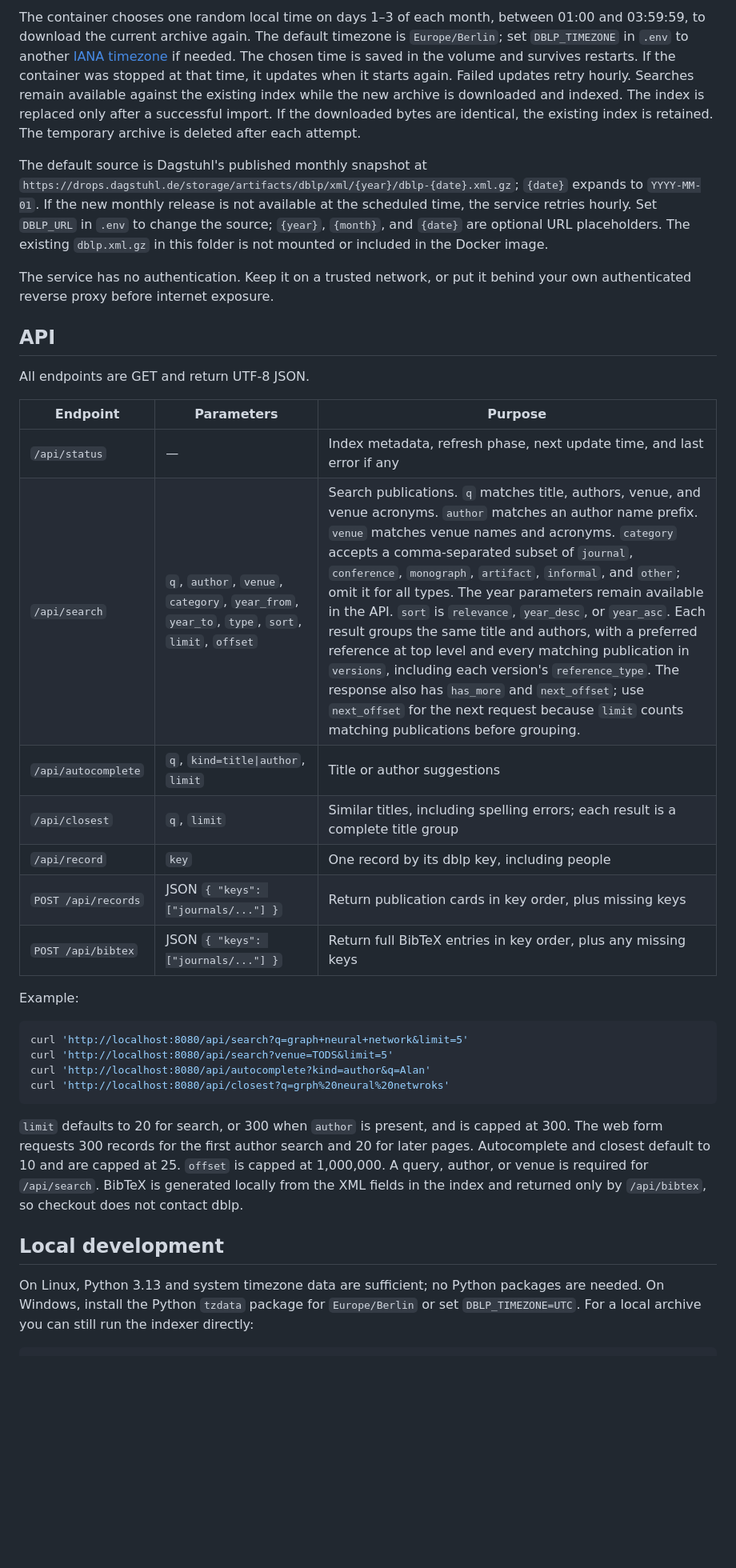
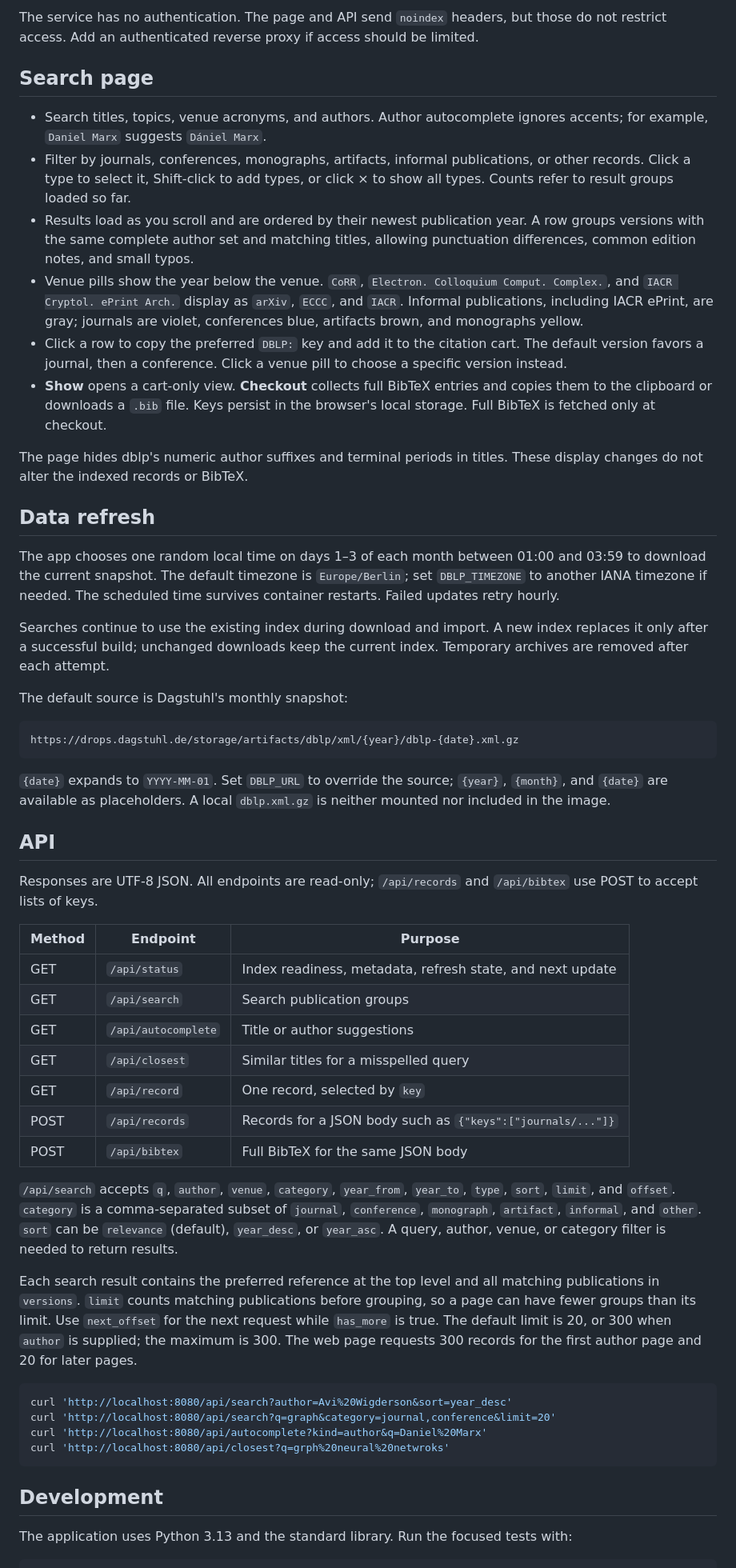
Before and after one commit to radomite/dblp-ui, a Markdown page: README.md, the part around one of its changes. Shown at 80% size. GitHub-like rendering; blank space fills up the shorter version.

Commit message:
Clarify setup, search behavior, and API documentation

````diff
--- a/README.md
+++ b/README.md
@@ -15,37 +13,58 @@ Open <http://localhost:8080/>. Other group members on the same network can use `
 
-The container chooses one random local time on days 1–3 of each month, between 01:00 and 03:59:59, to download the current archive again. The default timezone is `Europe/Berlin`; set `DBLP_TIMEZONE` in `.env` to another [IANA timezone](https://www.iana.org/time-zones) if needed. The chosen time is saved in the volume and survives restarts. If the container was stopped at that time, it updates when it starts again. Failed updates retry hourly. Searches remain available against the existing index while the new archive is downloaded and indexed. The index is replaced only after a successful import. If the downloaded bytes are identical, the existing index is retained. The temporary archive is deleted after each attempt.
+The service has no authentication. The page and API send `noindex` headers, but those do not restrict access. Add an authenticated reverse proxy if access should be limited.
 
-The default source is Dagstuhl's published monthly snapshot at `https://drops.dagstuhl.de/storage/artifacts/dblp/xml/{year}/dblp-{date}.xml.gz`; `{date}` expands to `YYYY-MM-01`. If the new monthly release is not available at the scheduled time, the service retries hourly. Set `DBLP_URL` in `.env` to change the source; `{year}`, `{month}`, and `{date}` are optional URL placeholders. The existing `dblp.xml.gz` in this folder is not mounted or included in the Docker image.
+## Search page
 
-The service has no authentication. Keep it on a trusted network, or put it behind your own authenticated reverse proxy before internet exposure.
+- Search titles, topics, venue acronyms, and authors. Author autocomplete ignores accents; for example, `Daniel Marx` suggests `Dániel Marx`.
+- Filter by journals, conferences, monographs, artifacts, informal publications, or other records. Click a type to select it, Shift-click to add types, or click × to show all types. Counts refer to result groups loaded so far.
+- Results load as you scroll and are ordered by their newest publication year. A row groups versions with the same complete author set and matching titles, allowing punctuation differences, common edition notes, and small typos.
+- Venue pills show the year below the venue. `CoRR`, `Electron. Colloquium Comput. Complex.`, and `IACR Cryptol. ePrint Arch.` display as `arXiv`, `ECCC`, and `IACR`. Informal publications, including IACR ePrint, are gray; journals are violet, conferences blue, artifacts brown, and monographs yellow.
+- Click a row to copy the preferred `DBLP:` key and add it to the citation cart. The default version favors a journal, then a conference. Click a venue pill to choose a specific version instead.
+- **Show** opens a cart-only view. **Checkout** collects full BibTeX entries and copies them to the clipboard or downloads a `.bib` file. Keys persist in the browser's local storage. Full BibTeX is fetched only at checkout.
+
+The page hides dblp's numeric author suffixes and terminal periods in titles. These display changes do not alter the indexed records or BibTeX.
+
+## Data refresh
+
+The app chooses one random local time on days 1–3 of each month between 01:00 and 03:59 to download the current snapshot. The default timezone is `Europe/Berlin`; set `DBLP_TIMEZONE` to another IANA timezone if needed. The scheduled time survives container restarts. Failed updates retry hourly.
+
+Searches continue to use the existing index during download and import. A new index replaces it only after a successful build; unchanged downloads keep the current index. Temporary archives are removed after each attempt.
+
+The default source is Dagstuhl's monthly snapshot:
+
+```text
+https://drops.dagstuhl.de/storage/artifacts/dblp/xml/{year}/dblp-{date}.xml.gz
+```
+
+`{date}` expands to `YYYY-MM-01`. Set `DBLP_URL` to override the source; `{year}`, `{month}`, and `{date}` are available as placeholders. A local `dblp.xml.gz` is neither mounted nor included in the image.
 
 ## API
 
-All endpoints are GET and return UTF-8 JSON.
+Responses are UTF-8 JSON. All endpoints are read-only; `/api/records` and `/api/bibtex` use POST to accept lists of keys.
 
-| Endpoint | Parameters | Purpose |
+| Method | Endpoint | Purpose |
 | --- | --- | --- |
-| `/api/status` | — | Index metadata, refresh phase, next update time, and last error if any |
-| `/api/search` | `q`, `author`, `venue`, `category`, `year_from`, `year_to`, `type`, `sort`, `limit`, `offset` | Search publications. `q` matches title, authors, venue, and venue acronyms. `author` matches an author name prefix. `venue` matches venue names and acronyms. `category` accepts a comma-separated subset of `journal`, `conference`, `monograph`, `artifact`, `informal`, and `other`; omit it for all types. The year parameters remain available in the API. `sort` is `relevance`, `year_desc`, or `year_asc`. Each result groups the same title and authors, with a preferred reference at top level and every matching publication in `versions`, including each version's `reference_type`. The response also has `has_more` and `next_offset`; use `next_offset` for the next request because `limit` counts matching publications before grouping. |
-| `/api/autocomplete` | `q`, `kind=title\|author`, `limit` | Title or author suggestions |
-| `/api/closest` | `q`, `limit` | Similar titles, including spelling errors; each result is a complete title group |
-| `/api/record` | `key` | One record by its dblp key, including people |
-| `POST /api/records` | JSON `{ "keys": ["journals/..."] }` | Return publication cards in key order, plus missing keys |
-| `POST /api/bibtex` | JSON `{ "keys": ["journals/..."] }` | Return full BibTeX entries in key order, plus any missing keys |
+| GET | `/api/status` | Index readiness, metadata, refresh state, and next update |
+| GET | `/api/search` | Search publication groups |
+| GET | `/api/autocomplete` | Title or author suggestions |
+| GET | `/api/closest` | Similar titles for a misspelled query |
+| GET | `/api/record` | One record, selected by `key` |
+| POST | `/api/records` | Records for a JSON body such as `{"keys":["journals/..."]}` |
+| POST | `/api/bibtex` | Full BibTeX for the same JSON body |
 
-Example:
+`/api/search` accepts `q`, `author`, `venue`, `category`, `year_from`, `year_to`, `type`, `sort`, `limit`, and `offset`. `category` is a comma-separated subset of `journal`, `conference`, `monograph`, `artifact`, `informal`, and `other`. `sort` can be `relevance` (default), `year_desc`, or `year_asc`. A query, author, venue, or category filter is needed to return results.
+
+Each search result contains the preferred reference at the top level and all matching publications in `versions`. `limit` counts matching publications before grouping, so a page can have fewer groups than its limit. Use `next_offset` for the next request while `has_more` is true. The default limit is 20, or 300 when `author` is supplied; the maximum is 300. The web page requests 300 records for the first author page and 20 for later pages.
 
 ```sh
-curl 'http://localhost:8080/api/search?q=graph+neural+network&limit=5'
-curl 'http://localhost:8080/api/search?venue=TODS&limit=5'
-curl 'http://localhost:8080/api/autocomplete?kind=author&q=Alan'
+curl 'http://localhost:8080/api/search?author=Avi%20Wigderson&sort=year_desc'
+curl 'http://localhost:8080/api/search?q=graph&category=journal,conference&limit=20'
+curl 'http://localhost:8080/api/autocomplete?kind=author&q=Daniel%20Marx'
 curl 'http://localhost:8080/api/closest?q=grph%20neural%20netwroks'
 ```
 
-`limit` defaults to 20 for search, or 300 when `author` is present, and is capped at 300. The web form requests 300 records for the first author search and 20 for later pages. Autocomplete and closest default to 10 and are capped at 25. `offset` is capped at 1,000,000. A query, author, or venue is required for `/api/search`. BibTeX is generated locally from the XML fields in the index and returned only by `/api/bibtex`, so checkout does not contact dblp.
+## Development
 
-## Local development
-
-On Linux, Python 3.13 and system timezone data are sufficient; no Python packages are needed. On Windows, install the Python `tzdata` package for `Europe/Berlin` or set `DBLP_TIMEZONE=UTC`. For a local archive you can still run the indexer directly:
+The application uses Python 3.13 and the standard library. Run the focused tests with:
 
 ```sh
````
Also changed, not shown: other parts of README.md (+7 -12 lines).
